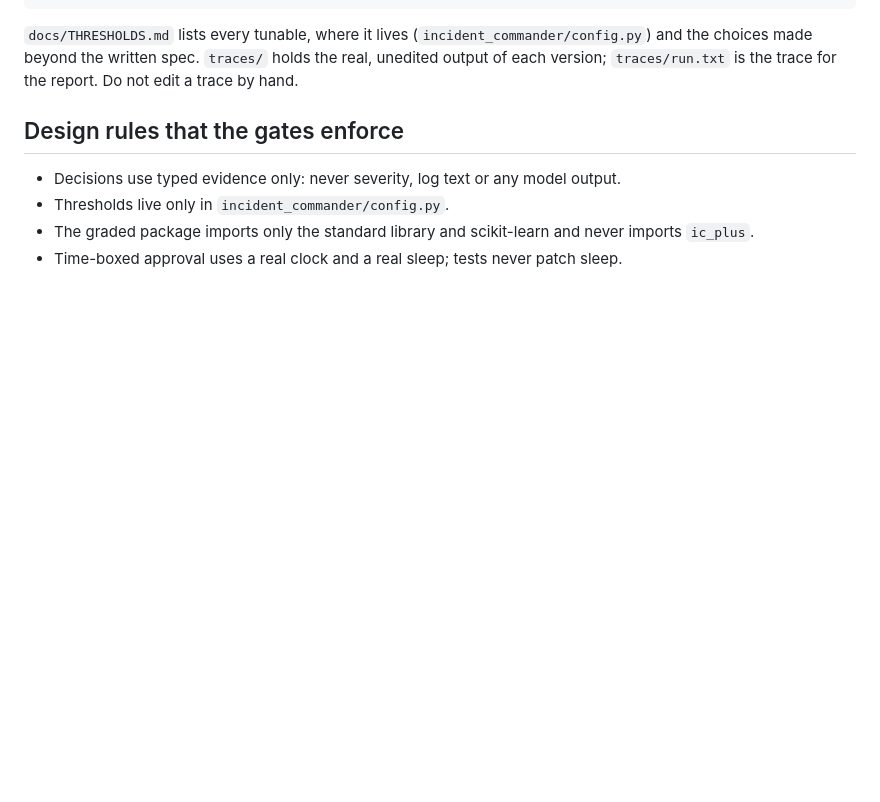
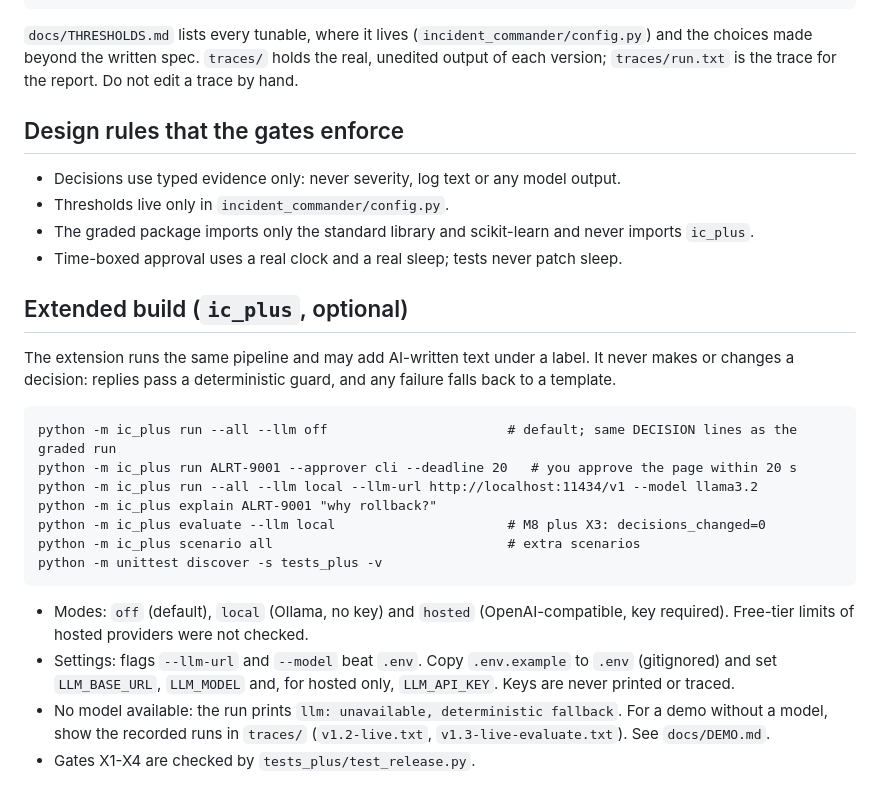
Before and after one commit to sohanroy676/Incident-commander, a Markdown page: README.md, the part around the change. Drawn GitHub-style; blank space fills up the shorter version.

Commit message:
docs: add demo scripts and extended-build README
Both demos were dry-run; the cli approver needs --deadline for a human.

Co-Authored-By: Claude Sonnet 5.5 <noreply@anthropic.com>

````diff
--- a/README.md
+++ b/README.md
@@ -110,3 +110,26 @@ trace for the report. Do not edit a trace by hand.
 - Thresholds live only in `incident_commander/config.py`.
 - The graded package imports only the standard library and scikit-learn and never imports `ic_plus`.
 - Time-boxed approval uses a real clock and a real sleep; tests never patch sleep.
+
+## Extended build (`ic_plus`, optional)
+
+The extension runs the same pipeline and may add AI-written text under a label. It never makes or changes a
+decision: replies pass a deterministic guard, and any failure falls back to a template.
+
+```
+python -m ic_plus run --all --llm off                       # default; same DECISION lines as the graded run
+python -m ic_plus run ALRT-9001 --approver cli --deadline 20   # you approve the page within 20 s
+python -m ic_plus run --all --llm local --llm-url http://localhost:11434/v1 --model llama3.2
+python -m ic_plus explain ALRT-9001 "why rollback?"
+python -m ic_plus evaluate --llm local                      # M8 plus X3: decisions_changed=0
+python -m ic_plus scenario all                              # extra scenarios
+python -m unittest discover -s tests_plus -v
+```
+
+- Modes: `off` (default), `local` (Ollama, no key) and `hosted` (OpenAI-compatible, key required).
+  Free-tier limits of hosted providers were not checked.
+- Settings: flags `--llm-url` and `--model` beat `.env`. Copy `.env.example` to `.env` (gitignored) and set
+  `LLM_BASE_URL`, `LLM_MODEL` and, for hosted only, `LLM_API_KEY`. Keys are never printed or traced.
+- No model available: the run prints `llm: unavailable, deterministic fallback`. For a demo without a model,
+  show the recorded runs in `traces/` (`v1.2-live.txt`, `v1.3-live-evaluate.txt`). See `docs/DEMO.md`.
+- Gates X1-X4 are checked by `tests_plus/test_release.py`.
````
Also changed, not shown: docs/DEMO.md (added, +38 -0 lines).
